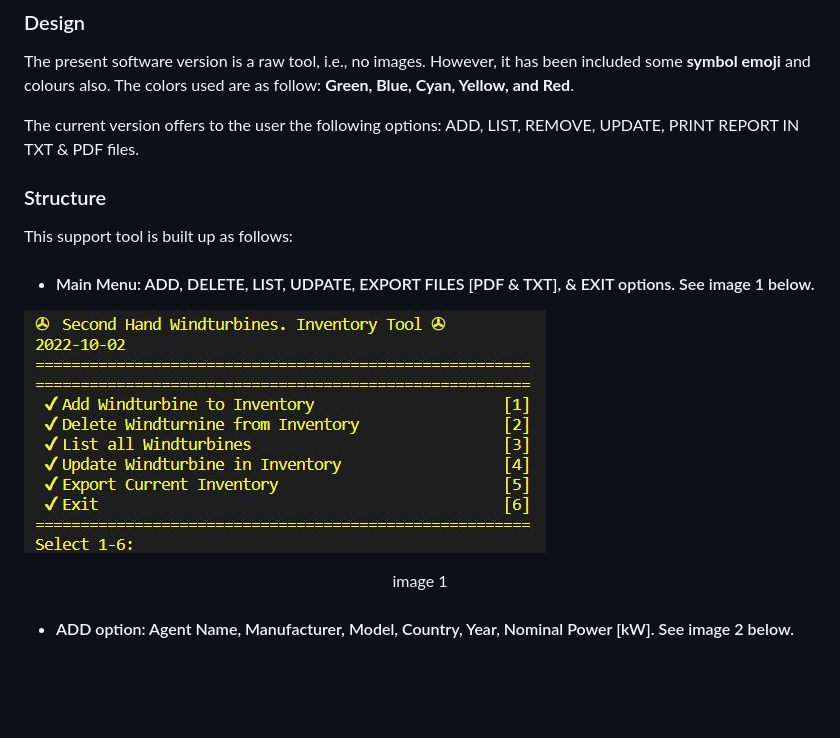
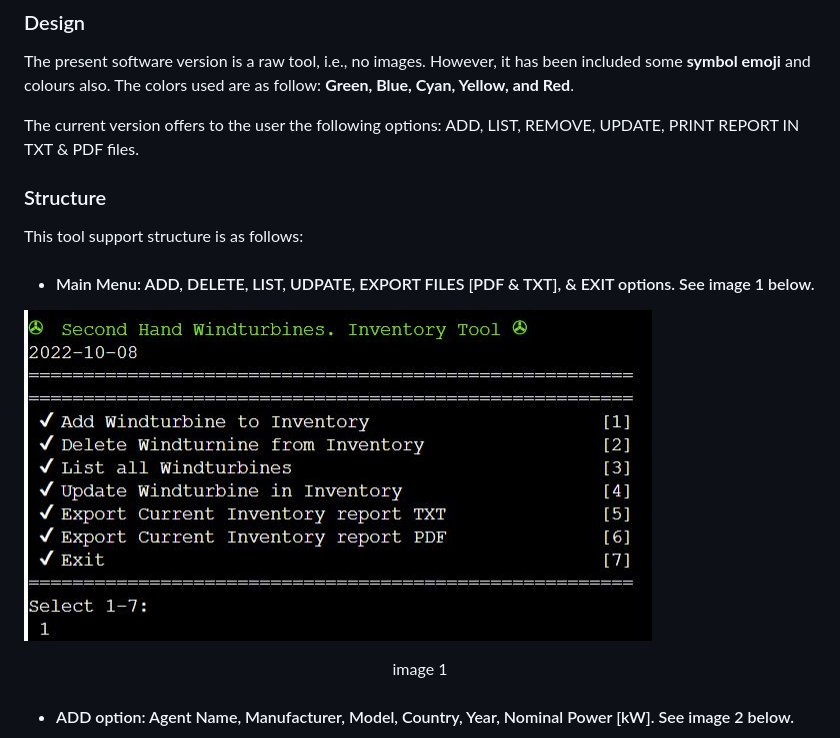
Before and after one commit to Code-Institute-Submissions/pirzer-Project-3---Wind-Turbine-Inventory-Control, a Markdown page: README.md, the part around the change. Drawn GitHub-style; pictures changed too: images/Main_Menu.JPG; blank space fills up the shorter version.

```diff
--- a/README.md
+++ b/README.md
@@ -28,7 +28,7 @@ The present software version is a raw tool, i.e., no images. However, it has bee
 The current version offers to the user the following options: ADD, LIST, REMOVE, UPDATE, PRINT REPORT IN TXT & PDF files.
 
   ### Structure
-  This support tool is built up as follows:
+  This tool support structure is as follows:
   - #### Main Menu: ADD, DELETE, LIST,  UDPATE, EXPORT FILES  [PDF & TXT], & EXIT options. See image 1 below.
 
 ![./images/Main_Menu.JPG](./images/Main_Menu.JPG)
```
Also changed, not shown: 1 other file.
